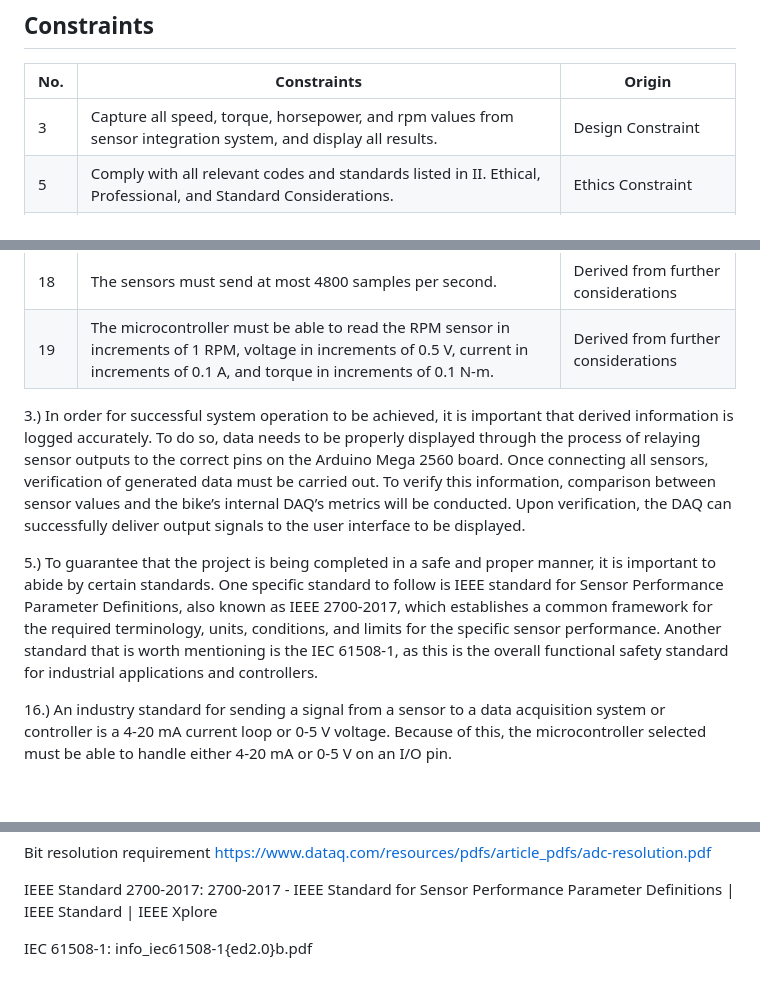
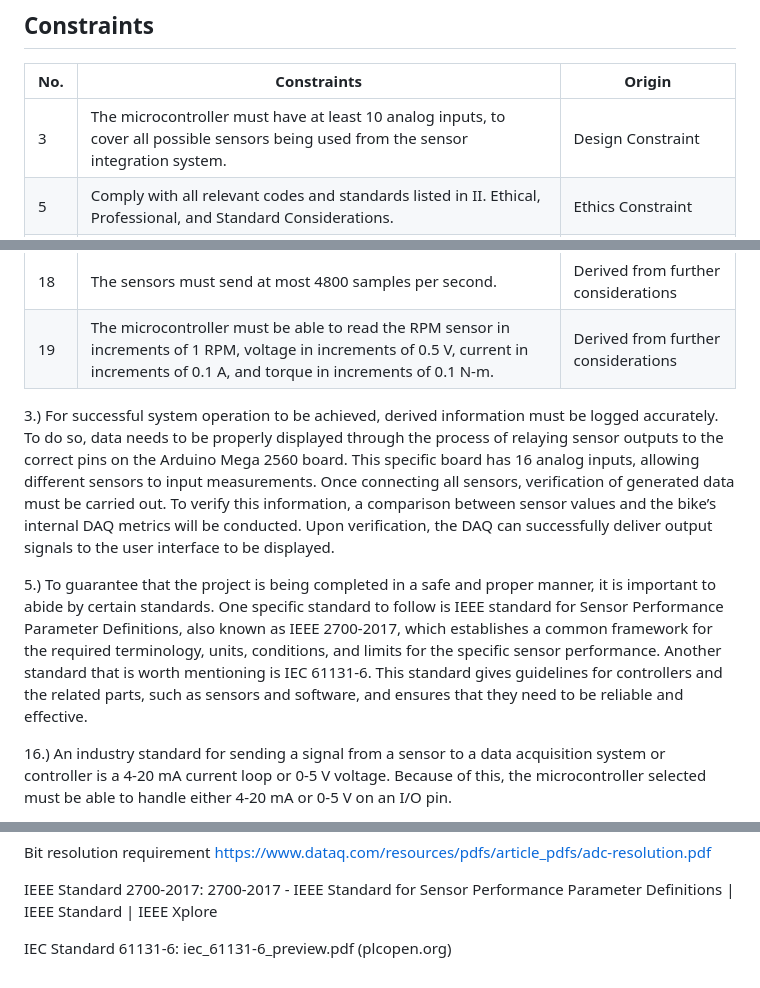
Before and after one commit to Dylan2432/S24_Team3_EV_Motorcycle_Chassis_Dynamometer, a Markdown page: Documentation/Signoffs/DAQ-Subsystem-Signoff.md, 3 parts joined by grey strips. GitHub-like rendering; blank space fills up the shorter version.

Commit message:
Update DAQ-Subsystem-Signoff.md
Fixed Constraint and added more specific standard

```diff
--- a/Documentation/Signoffs/DAQ-Subsystem-Signoff.md
+++ b/Documentation/Signoffs/DAQ-Subsystem-Signoff.md
@@ -7,7 +7,7 @@ The primary function of the data acquisition (DAQ) is capturing and displaying r
 ## Constraints
 |No.        |Constraints   |Origin   |
 |---|---------------------|--------|
-|3|Capture all speed, torque, horsepower, and rpm values from sensor integration system, and display all results.         |Design Constraint |
+|3|The microcontroller must have at least 10 analog inputs, to cover all possible sensors being used from the sensor integration system.         |Design Constraint |
 |5|Comply with all relevant codes and standards listed in II. Ethical, Professional, and Standard Considerations.       |Ethics Constraint|
 |16|Analog input pins must be able to read a 0-5 V or 4-20 mA output from the sensors.       |Derived from further considerations|
 |17|The microcontroller must have an analog-to-digital converter with a minimum of 10-bit resolution.       |Derived from further considerations|
@@ -15,10 +15,9 @@ The primary function of the data acquisition (DAQ) is capturing and displaying r
 |19|The microcontroller must be able to read the RPM sensor in increments of 1 RPM, voltage in increments of 0.5 V, current in increments of 0.1 A, and torque in increments of 0.1 N-m.       |Derived from further considerations|
 
 
-3.)  In order for successful system operation to be achieved, it is important that derived information is logged accurately. To do so, data needs to be properly displayed through the process of relaying sensor outputs to the correct pins on the Arduino Mega 2560 board. Once connecting all sensors, verification of generated data must be carried out. To verify this information, comparison between sensor values and the bike’s internal DAQ’s metrics will be conducted. Upon verification, the DAQ can successfully deliver output signals to the user interface to be displayed.
+3.)  For successful system operation to be achieved, derived information must be logged accurately.  To do so, data needs to be properly displayed through the process of relaying sensor outputs to the correct pins on the Arduino Mega 2560 board.  This specific board has 16 analog inputs, allowing different sensors to input measurements.  Once connecting all sensors, verification of generated data must be carried out. To verify this information, a comparison between sensor values and the bike’s internal DAQ metrics will be conducted. Upon verification, the DAQ can successfully deliver output signals to the user interface to be displayed.
 
-5.)   To guarantee that the project is being completed in a safe and proper manner, it is important to abide by certain standards.  One specific standard to follow is IEEE standard for Sensor Performance Parameter Definitions, also known as IEEE 2700-2017, which establishes a common framework for the required terminology, units, conditions, and limits for the specific sensor performance.  Another standard that is worth mentioning is the IEC 61508-1, as this is the overall functional safety standard for industrial applications and controllers.
-
+5.)   To guarantee that the project is being completed in a safe and proper manner, it is important to abide by certain standards.  One specific standard to follow is IEEE standard for Sensor Performance Parameter Definitions, also known as IEEE 2700-2017, which establishes a common framework for the required terminology, units, conditions, and limits for the specific sensor performance.  Another standard that is worth mentioning is IEC 61131-6.  This standard gives guidelines for controllers and the related parts, such as sensors and software, and ensures that they need to be reliable and effective.
 
 16.)   An industry standard for sending a signal from a sensor to a data acquisition system or controller is a 4-20 mA current loop or 0-5 V voltage.  Because of this, the microcontroller selected must be able to handle either 4-20 mA or 0-5 V on an I/O pin.
 
@@ -124,5 +123,5 @@ https://www.dataq.com/resources/pdfs/article_pdfs/adc-resolution.pdf
 IEEE Standard 2700-2017:
 2700-2017 - IEEE Standard for Sensor Performance Parameter Definitions | IEEE Standard | IEEE Xplore
 
-IEC 61508-1:
-info_iec61508-1{ed2.0}b.pdf
+IEC Standard 61131-6:
+iec_61131-6_preview.pdf (plcopen.org)
```
